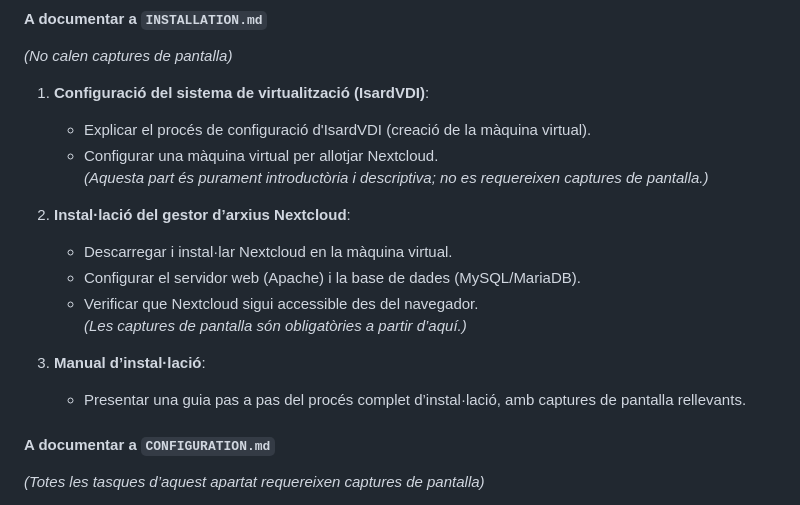
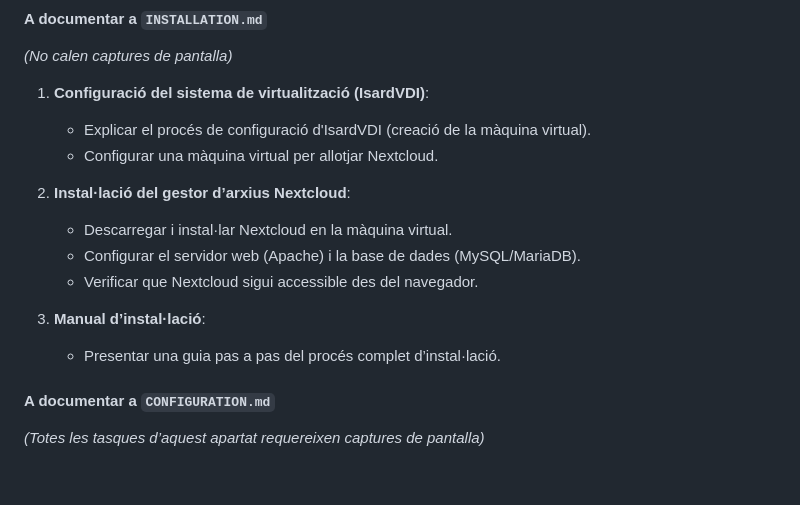
Before and after one commit to rusben/smx-m08, a Markdown page: docs/pt-uf2.md, the part around the change. GitHub-like rendering; blank space fills up the shorter version.

```diff
--- a/docs/pt-uf2.md
+++ b/docs/pt-uf2.md
@@ -36,16 +36,14 @@ Les tasques es divideixen en tres fitxers de documentació diferents:
 1. **Configuració del sistema de virtualització (IsardVDI)**:
    - Explicar el procés de configuració d'IsardVDI (creació de la màquina virtual).
    - Configurar una màquina virtual per allotjar Nextcloud.
-   *(Aquesta part és purament introductòria i descriptiva; no es requereixen captures de pantalla.)*
 
 2. **Instal·lació del gestor d’arxius Nextcloud**:
    - Descarregar i instal·lar Nextcloud en la màquina virtual.
    - Configurar el servidor web (Apache) i la base de dades (MySQL/MariaDB).
    - Verificar que Nextcloud sigui accessible des del navegador.
-   *(Les captures de pantalla són obligatòries a partir d’aquí.)*
 
 3. **Manual d’instal·lació**:
-   - Presentar una guia pas a pas del procés complet d’instal·lació, amb captures de pantalla rellevants.
+   - Presentar una guia pas a pas del procés complet d’instal·lació.
 
 #### **A documentar a `CONFIGURATION.md`**
 *(Totes les tasques d’aquest apartat requereixen captures de pantalla)*
```
